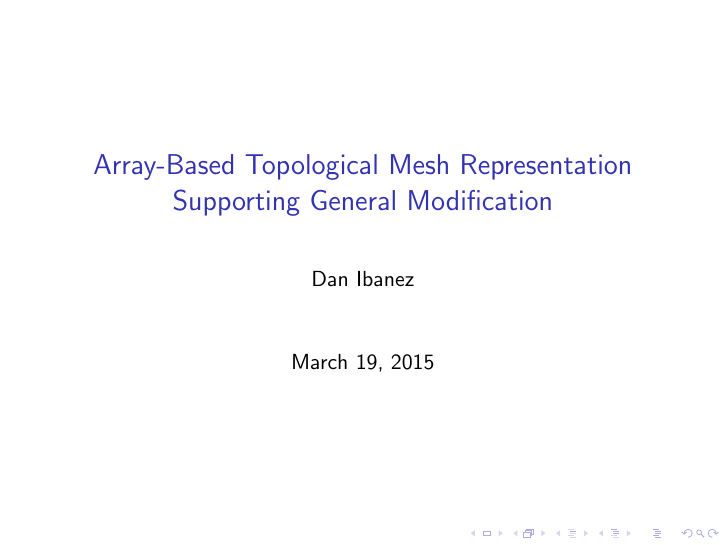
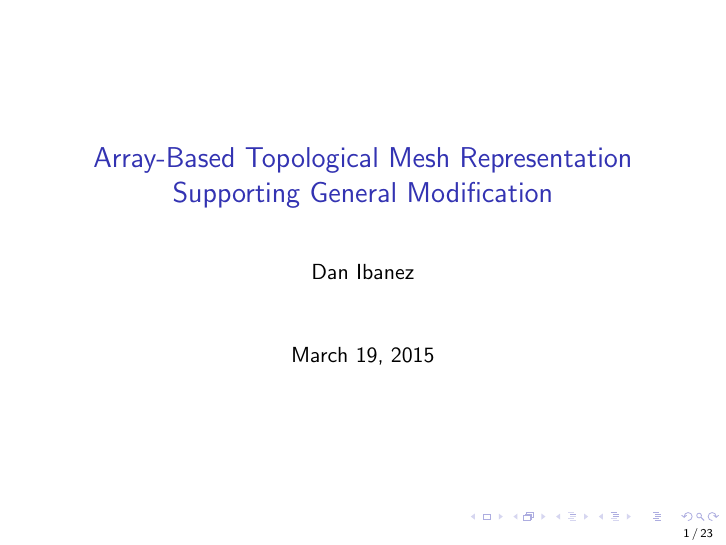
Before and after one commit to SCOREC/pumi-docs, LaTeX slides (ibanez_cse15/ibanez_cse15.tex): page 1 of 23. Compiled offline with pdfLaTeX.

Commit message:
add slide numbers

```diff
--- a/ibanez_cse15/ibanez_cse15.tex
+++ b/ibanez_cse15/ibanez_cse15.tex
@@ -1,5 +1,8 @@
 \documentclass{beamer}
 \usepackage{graphicx}
+
+\setbeamertemplate{footline}[frame number]
+
 \begin{document}
 \title{Array-Based Topological Mesh Representation
  Supporting General Modification}
```
